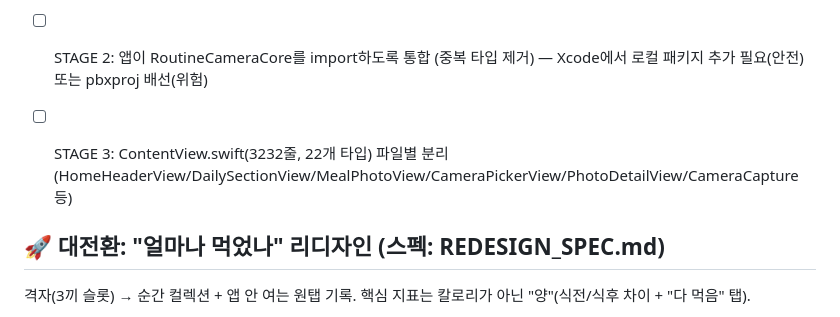
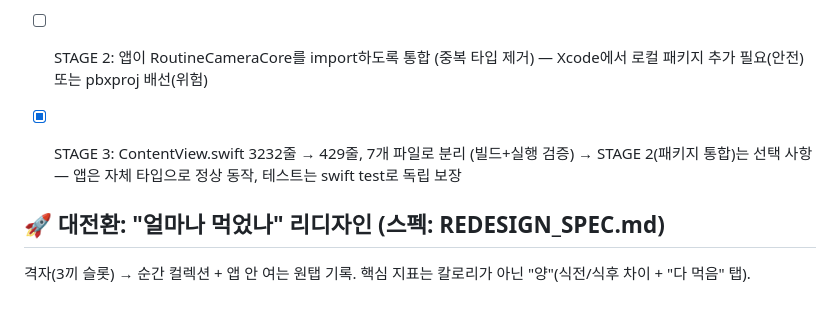
Before and after one commit to M1zz/RoutineCamera, a Markdown page: todo.md, the part around the change. GitHub-like rendering.

Commit message:
docs: STAGE 3 완료 반영
Co-Authored-By: Claude Opus 4.8 (1M context) <noreply@anthropic.com>

```diff
--- a/todo.md
+++ b/todo.md
@@ -6,7 +6,8 @@
 - [x] 단위 테스트 23개 작성 + `swift test` 통과 (스트릭·기록일·추론·정렬·Codable 호환)
 - [x] 프로젝트 경고 0건 정리
 - [ ] STAGE 2: 앱이 RoutineCameraCore를 import하도록 통합 (중복 타입 제거) — Xcode에서 로컬 패키지 추가 필요(안전) 또는 pbxproj 배선(위험)
-- [ ] STAGE 3: ContentView.swift(3232줄, 22개 타입) 파일별 분리 (HomeHeaderView/DailySectionView/MealPhotoView/CameraPickerView/PhotoDetailView/CameraCapture 등)
+- [x] STAGE 3: ContentView.swift 3232줄 → 429줄, 7개 파일로 분리 (빌드+실행 검증)
+  → STAGE 2(패키지 통합)는 선택 사항 — 앱은 자체 타입으로 정상 동작, 테스트는 swift test로 독립 보장
 
 
 ## 🚀 대전환: "얼마나 먹었나" 리디자인 (스펙: REDESIGN_SPEC.md)
```
